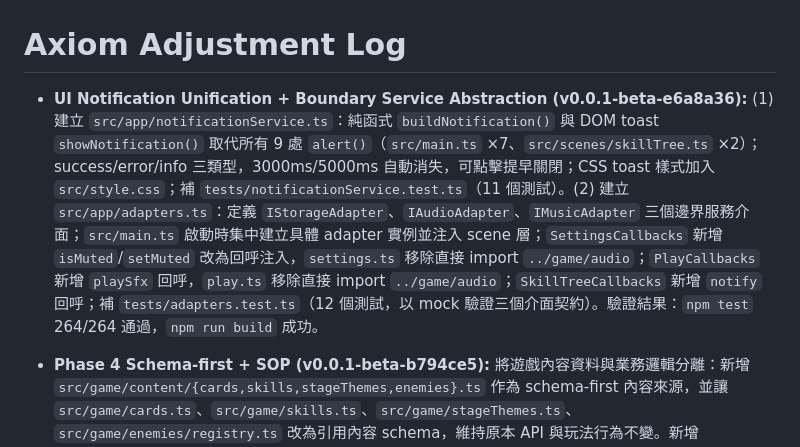
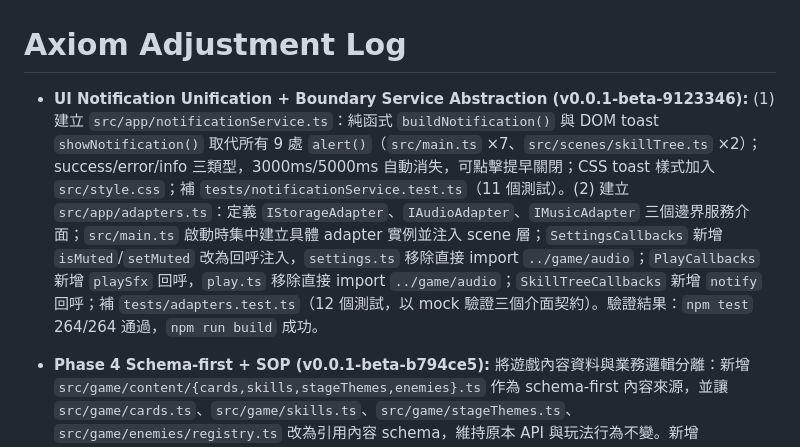
Before and after one commit to zeroLR/axiom, a Markdown page: docs/ADJUSTMENT_LOG.md, the part around the change. GitHub-like rendering.

Commit message:
docs: fix version SHA in ADJUSTMENT_LOG to 9123346
Agent-Logs-Url: https://github.com/zeroLR/axiom/sessions/4cbaefc0-a1c4-4c2a-8ff9-692ecb5fe2f0

Co-authored-by: zeroLR <60684158+zeroLR@users.noreply.github.com>

```diff
--- a/docs/ADJUSTMENT_LOG.md
+++ b/docs/ADJUSTMENT_LOG.md
@@ -1,6 +1,6 @@
 # Axiom Adjustment Log
 
-- **UI Notification Unification + Boundary Service Abstraction (v0.0.1-beta-e6a8a36):** (1) 建立 `src/app/notificationService.ts`：純函式 `buildNotification()` 與 DOM toast `showNotification()` 取代所有 9 處 `alert()`（`src/main.ts` ×7、`src/scenes/skillTree.ts` ×2）；success/error/info 三類型，3000ms/5000ms 自動消失，可點擊提早關閉；CSS toast 樣式加入 `src/style.css`；補 `tests/notificationService.test.ts`（11 個測試）。(2) 建立 `src/app/adapters.ts`：定義 `IStorageAdapter`、`IAudioAdapter`、`IMusicAdapter` 三個邊界服務介面；`src/main.ts` 啟動時集中建立具體 adapter 實例並注入 scene 層；`SettingsCallbacks` 新增 `isMuted`/`setMuted` 改為回呼注入，`settings.ts` 移除直接 import `../game/audio`；`PlayCallbacks` 新增 `playSfx` 回呼，`play.ts` 移除直接 import `../game/audio`；`SkillTreeCallbacks` 新增 `notify` 回呼；補 `tests/adapters.test.ts`（12 個測試，以 mock 驗證三個介面契約）。驗證結果：`npm test` 264/264 通過，`npm run build` 成功。
+- **UI Notification Unification + Boundary Service Abstraction (v0.0.1-beta-9123346):** (1) 建立 `src/app/notificationService.ts`：純函式 `buildNotification()` 與 DOM toast `showNotification()` 取代所有 9 處 `alert()`（`src/main.ts` ×7、`src/scenes/skillTree.ts` ×2）；success/error/info 三類型，3000ms/5000ms 自動消失，可點擊提早關閉；CSS toast 樣式加入 `src/style.css`；補 `tests/notificationService.test.ts`（11 個測試）。(2) 建立 `src/app/adapters.ts`：定義 `IStorageAdapter`、`IAudioAdapter`、`IMusicAdapter` 三個邊界服務介面；`src/main.ts` 啟動時集中建立具體 adapter 實例並注入 scene 層；`SettingsCallbacks` 新增 `isMuted`/`setMuted` 改為回呼注入，`settings.ts` 移除直接 import `../game/audio`；`PlayCallbacks` 新增 `playSfx` 回呼，`play.ts` 移除直接 import `../game/audio`；`SkillTreeCallbacks` 新增 `notify` 回呼；補 `tests/adapters.test.ts`（12 個測試，以 mock 驗證三個介面契約）。驗證結果：`npm test` 264/264 通過，`npm run build` 成功。
 
 - **Phase 4 Schema-first + SOP (v0.0.1-beta-b794ce5):** 將遊戲內容資料與業務邏輯分離：新增 `src/game/content/{cards,skills,stageThemes,enemies}.ts` 作為 schema-first 內容來源，並讓 `src/game/cards.ts`、`src/game/skills.ts`、`src/game/stageThemes.ts`、`src/game/enemies/registry.ts` 改為引用內容 schema，維持原本 API 與玩法行為不變。新增 `docs/CONTRIBUTING.md` 並補上「新增敵人 / 技能 / Boss / 關卡」SOP。同步更新 `docs/plans/refactor.md` 的 Phase 4 勾選狀態。驗證結果：`npm test`、`npm run build` 通過。
 
```
